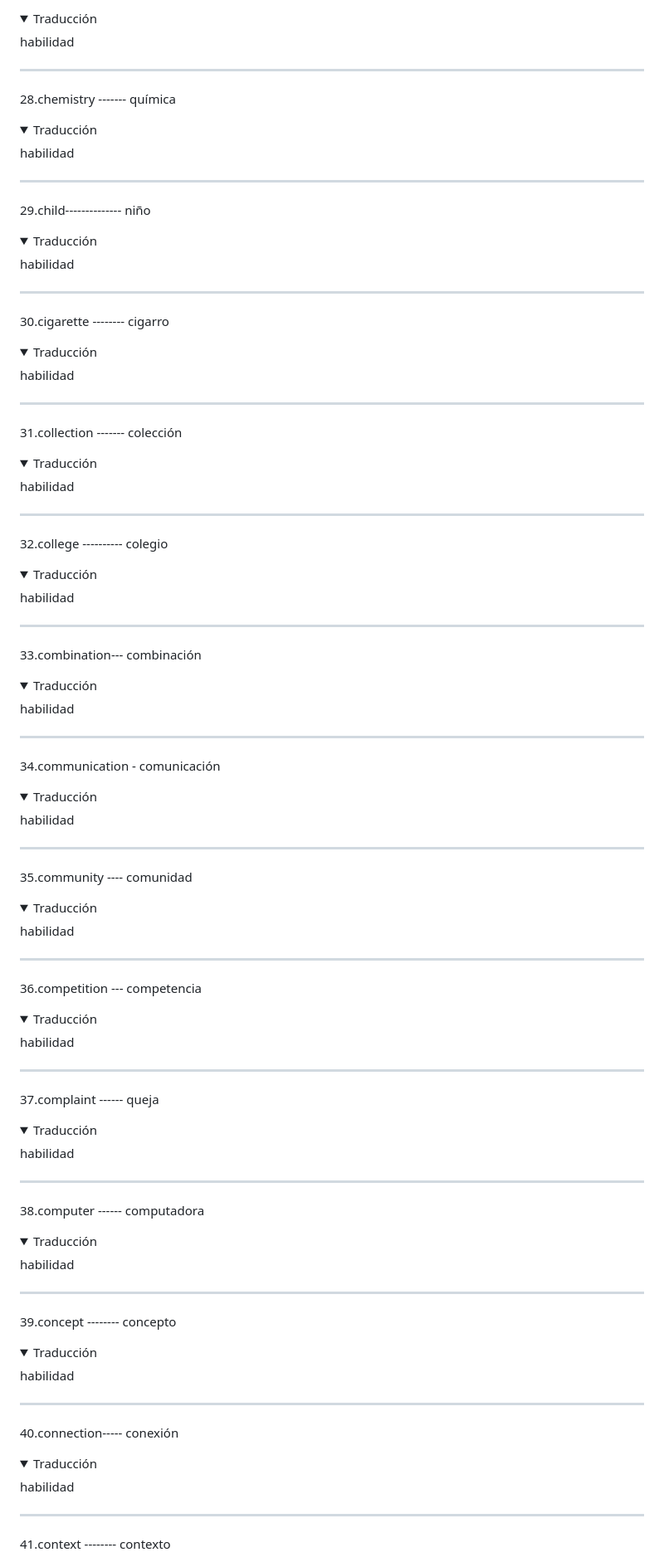
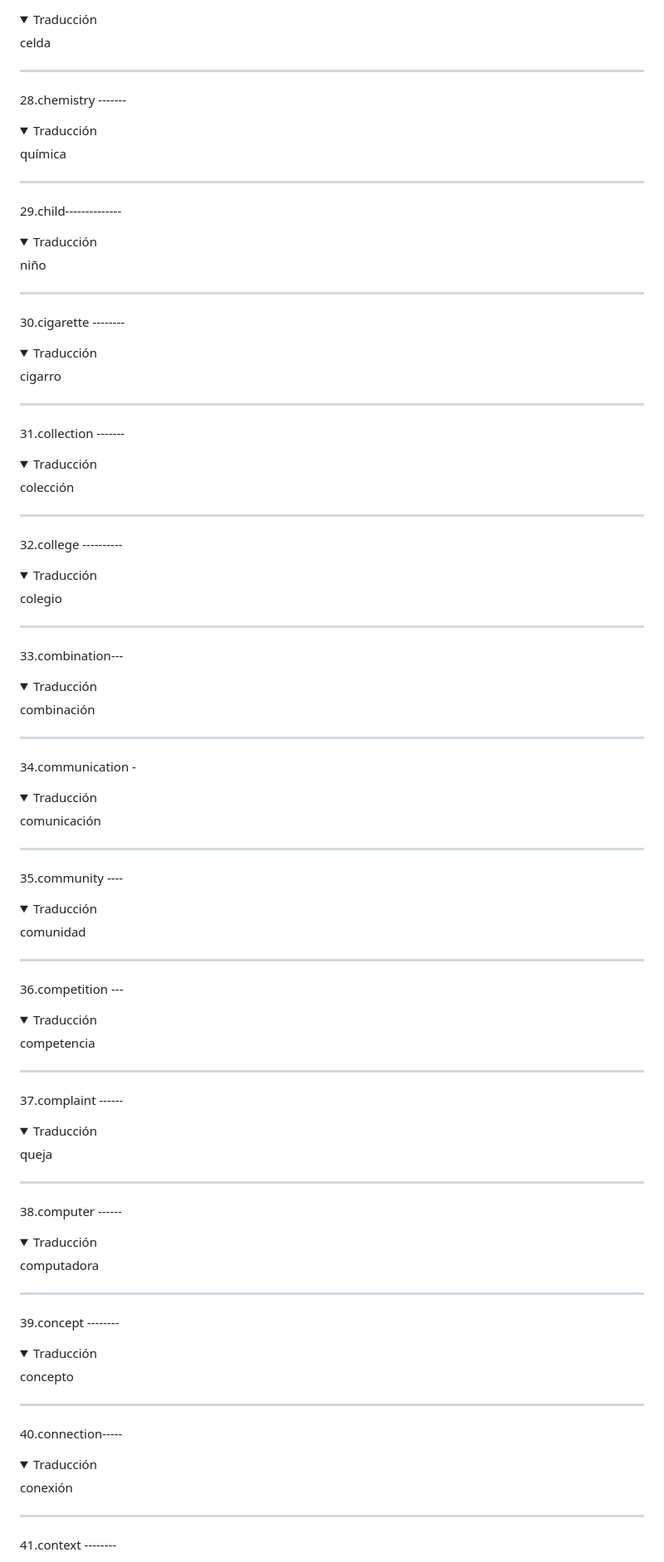
Before and after one commit to Fabian-Martinez-Rincon/Ingles, a Markdown page: README.md, the part around the change printed below. Shown: that part at 83% size. Rendered like a GitHub page; folded sections open.

```diff
--- a/README.md
+++ b/README.md
@@ -168,85 +175,85 @@ Este repo es basicamente para tratar de farmear el ingles
 
-<details><summary>Traducción</summary>habilidad</details>
+<details><summary>Traducción</summary>celda</details>
 
 ---
 
-28.chemistry ------- química
+28.chemistry -------
 
-<details><summary>Traducción</summary>habilidad</details>
+<details><summary>Traducción</summary>química</details>
 
 ---
 
-29.child-------------- niño
+29.child--------------
 
-<details><summary>Traducción</summary>habilidad</details>
+<details><summary>Traducción</summary>niño</details>
 
 ---
 
-30.cigarette -------- cigarro
+30.cigarette --------
 
-<details><summary>Traducción</summary>habilidad</details>
+<details><summary>Traducción</summary>cigarro</details>
 
 ---
 
-31.collection ------- colección
+31.collection -------
 
-<details><summary>Traducción</summary>habilidad</details>
+<details><summary>Traducción</summary>colección</details>
 
 ---
 
-32.college ---------- colegio
+32.college ----------
 
-<details><summary>Traducción</summary>habilidad</details>
+<details><summary>Traducción</summary>colegio</details>
 
 ---
 
-33.combination--- combinación
+33.combination---
 
-<details><summary>Traducción</summary>habilidad</details>
+<details><summary>Traducción</summary>combinación</details>
 
 ---
 
-34.communication - comunicación
+34.communication -
 
-<details><summary>Traducción</summary>habilidad</details>
+<details><summary>Traducción</summary>comunicación</details>
 
 ---
 
-35.community ---- comunidad
+35.community ----
 
-<details><summary>Traducción</summary>habilidad</details>
+<details><summary>Traducción</summary>comunidad</details>
 
 ---
 
-36.competition --- competencia
+36.competition ---
 
-<details><summary>Traducción</summary>habilidad</details>
+<details><summary>Traducción</summary>competencia</details>
 
 ---
 
-37.complaint ------ queja
+37.complaint ------
 
-<details><summary>Traducción</summary>habilidad</details>
+<details><summary>Traducción</summary>queja</details>
 
 ---
 
-38.computer ------ computadora
+38.computer ------
 
-<details><summary>Traducción</summary>habilidad</details>
+<details><summary>Traducción</summary>computadora</details>
 
 ---
 
-39.concept -------- concepto
+39.concept --------
 
-<details><summary>Traducción</summary>habilidad</details>
+<details><summary>Traducción</summary>concepto</details>
 
 ---
 
-40.connection----- conexión
+40.connection-----
 
-<details><summary>Traducción</summary>habilidad</details>
+<details><summary>Traducción</summary>conexión</details>
 
 ---
 
-41.context -------- contexto
+41.context --------
 
```
Also changed, not shown: other parts of README.md (+106 -99 lines).
